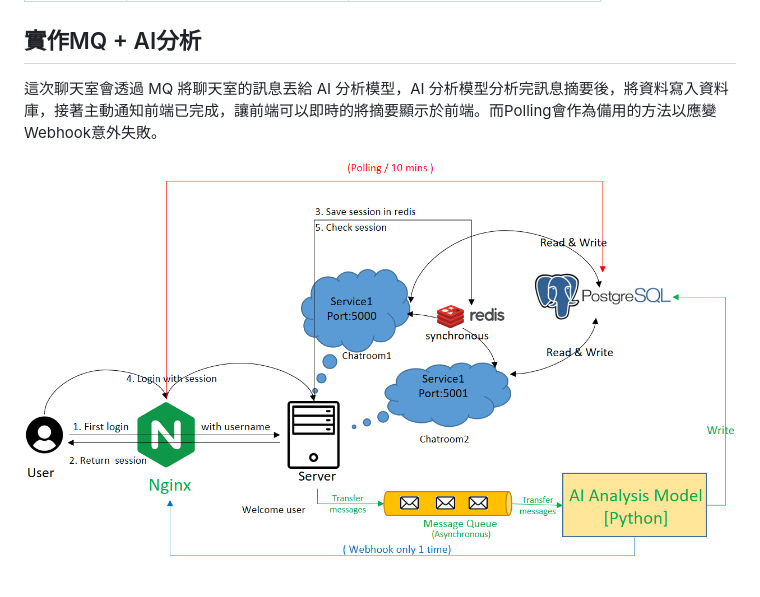
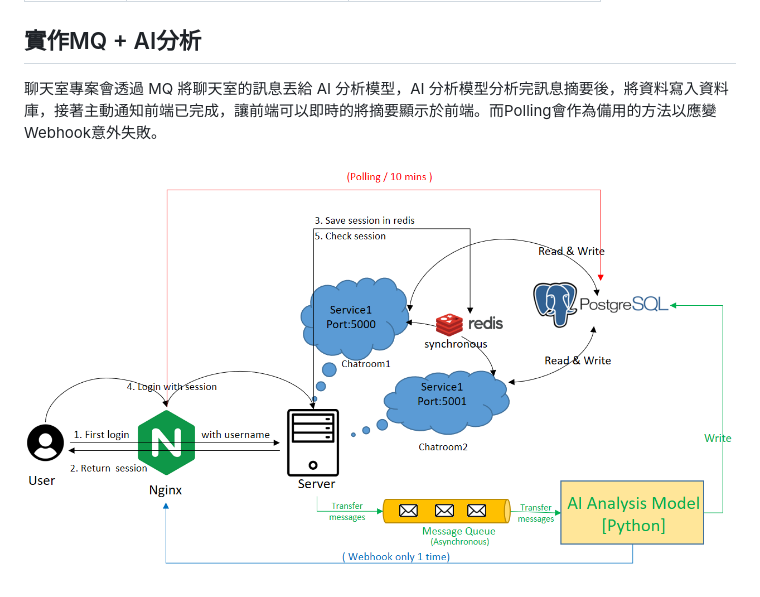
Before and after one commit to Peienn/peienn.github.io, a Markdown page: posts/markdown/MQ.md, the part around the change. Drawn GitHub-style; pictures changed too: posts/images/MQ/arch.png.

```diff
--- a/posts/markdown/MQ.md
+++ b/posts/markdown/MQ.md
@@ -121,7 +121,7 @@ Webhook 可即時主動推送事件，確保快速通知；而當 Webhook 因故
 
 ## 實作MQ + AI分析
 
-這次聊天室會透過 MQ 將聊天室的訊息丟給 AI 分析模型，AI 分析模型分析完訊息摘要後，將資料寫入資料庫，接著主動通知前端已完成，讓前端可以即時的將摘要顯示於前端。而Polling會作為備用的方法以應變Webhook意外失敗。
+聊天室專案會透過 MQ 將聊天室的訊息丟給 AI 分析模型，AI 分析模型分析完訊息摘要後，將資料寫入資料庫，接著主動通知前端已完成，讓前端可以即時的將摘要顯示於前端。而Polling會作為備用的方法以應變Webhook意外失敗。
 
 
 
```
Also changed, not shown: posts/images/MQ/AI_Analyzing.png (added), posts/images/MQ/AI_result.png (added), posts/images/MQ/polling.png (added), posts/images/MQ/polling_revise.png (added), 1 other file.
